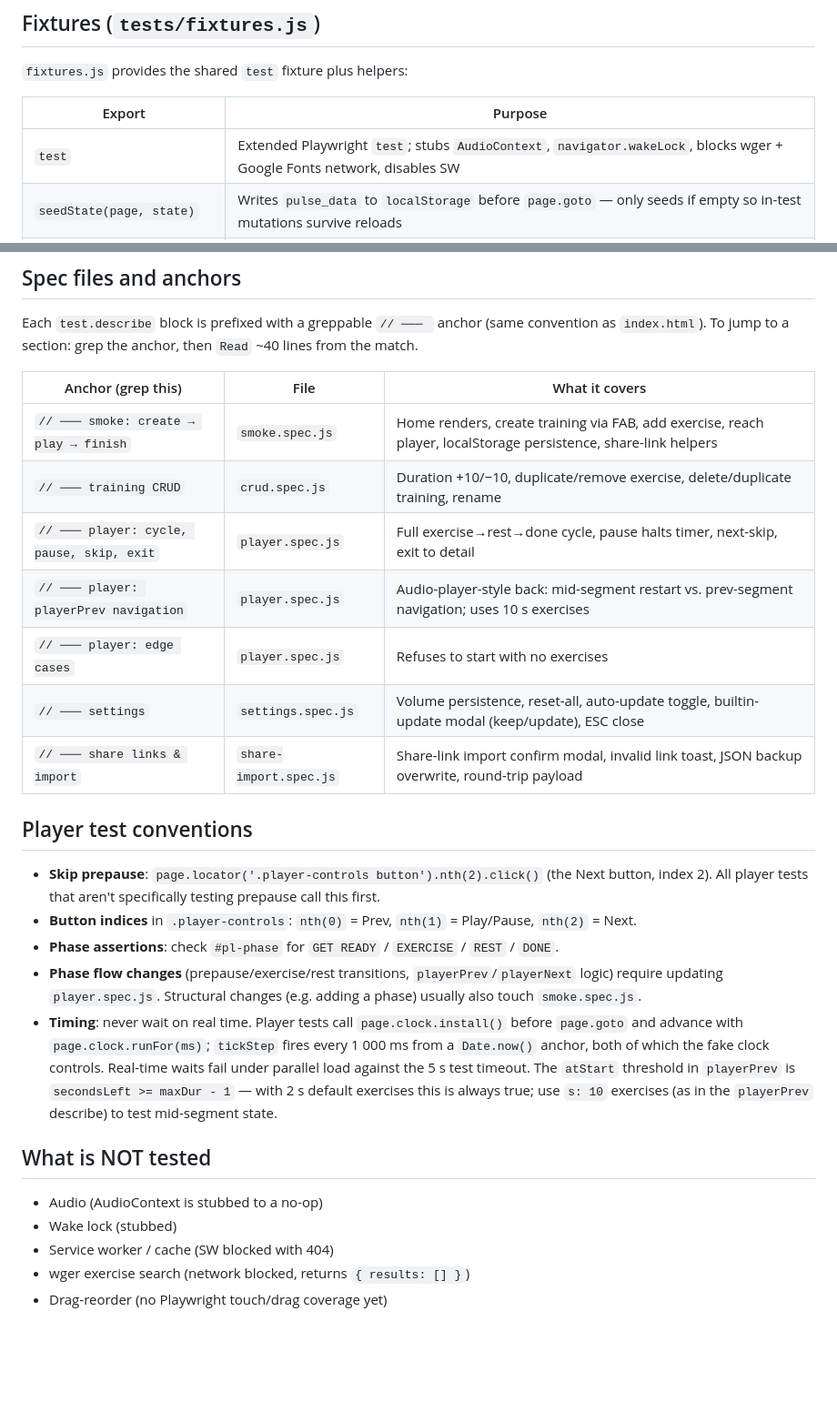
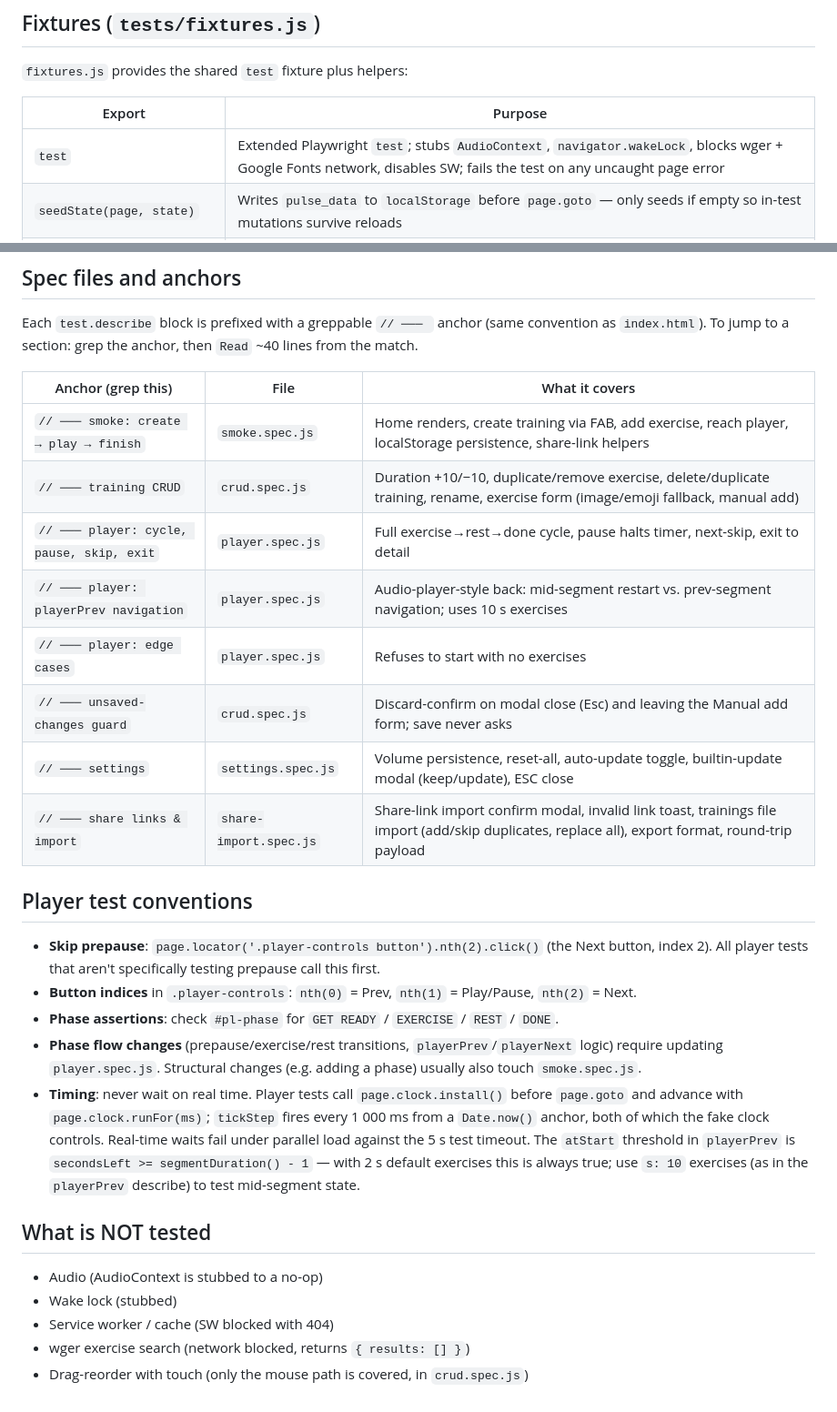
Before and after one commit to schuhwerk/pulse, a Markdown page: docs/TESTS.md, 2 parts joined by grey strips. Shown: that part at 91% size. Rendered like a GitHub page; blank space fills up the shorter version.

```diff
--- a/docs/TESTS.md
+++ b/docs/TESTS.md
@@ -16,7 +16,7 @@ bun run test tests/player.spec.js   # single file
 
 | Export | Purpose |
 |---|---|
-| `test` | Extended Playwright `test`; stubs `AudioContext`, `navigator.wakeLock`, blocks wger + Google Fonts network, disables SW |
+| `test` | Extended Playwright `test`; stubs `AudioContext`, `navigator.wakeLock`, blocks wger + Google Fonts network, disables SW; fails the test on any uncaught page error |
 | `seedState(page, state)` | Writes `pulse_data` to `localStorage` before `page.goto` — only seeds if empty so in-test mutations survive reloads |
 | `makeTraining(overrides?)` | Returns a training with two exercises: **Alpha** (2 s) and **Bravo** (2 s), rest 1 s. Pass `overrides` to change exercises, durations, etc. |
 | `makeState(trainings?)` | Wraps one or more trainings into the full app state shape |
@@ -31,12 +31,13 @@ Each `test.describe` block is prefixed with a greppable `// ─── ` anchor (
 | Anchor (grep this) | File | What it covers |
 |---|---|---|
 | `// ─── smoke: create → play → finish` | `smoke.spec.js` | Home renders, create training via FAB, add exercise, reach player, localStorage persistence, share-link helpers |
-| `// ─── training CRUD` | `crud.spec.js` | Duration +10/−10, duplicate/remove exercise, delete/duplicate training, rename |
+| `// ─── training CRUD` | `crud.spec.js` | Duration +10/−10, duplicate/remove exercise, delete/duplicate training, rename, exercise form (image/emoji fallback, manual add) |
 | `// ─── player: cycle, pause, skip, exit` | `player.spec.js` | Full exercise→rest→done cycle, pause halts timer, next-skip, exit to detail |
 | `// ─── player: playerPrev navigation` | `player.spec.js` | Audio-player-style back: mid-segment restart vs. prev-segment navigation; uses 10 s exercises |
 | `// ─── player: edge cases` | `player.spec.js` | Refuses to start with no exercises |
+| `// ─── unsaved-changes guard` | `crud.spec.js` | Discard-confirm on modal close (Esc) and leaving the Manual add form; save never asks |
 | `// ─── settings` | `settings.spec.js` | Volume persistence, reset-all, auto-update toggle, builtin-update modal (keep/update), ESC close |
-| `// ─── share links & import` | `share-import.spec.js` | Share-link import confirm modal, invalid link toast, JSON backup overwrite, round-trip payload |
+| `// ─── share links & import` | `share-import.spec.js` | Share-link import confirm modal, invalid link toast, trainings file import (add/skip duplicates, replace all), export format, round-trip payload |
 
 ## Player test conventions
 
@@ -44,7 +45,7 @@ Each `test.describe` block is prefixed with a greppable `// ─── ` anchor (
 - **Button indices** in `.player-controls`: `nth(0)` = Prev, `nth(1)` = Play/Pause, `nth(2)` = Next.
 - **Phase assertions**: check `#pl-phase` for `GET READY` / `EXERCISE` / `REST` / `DONE`.
 - **Phase flow changes** (prepause/exercise/rest transitions, `playerPrev`/`playerNext` logic) require updating `player.spec.js`. Structural changes (e.g. adding a phase) usually also touch `smoke.spec.js`.
-- **Timing**: never wait on real time. Player tests call `page.clock.install()` before `page.goto` and advance with `page.clock.runFor(ms)`; `tickStep` fires every 1 000 ms from a `Date.now()` anchor, both of which the fake clock controls. Real-time waits fail under parallel load against the 5 s test timeout. The `atStart` threshold in `playerPrev` is `secondsLeft >= maxDur - 1` — with 2 s default exercises this is always true; use `s: 10` exercises (as in the `playerPrev` describe) to test mid-segment state.
+- **Timing**: never wait on real time. Player tests call `page.clock.install()` before `page.goto` and advance with `page.clock.runFor(ms)`; `tickStep` fires every 1 000 ms from a `Date.now()` anchor, both of which the fake clock controls. Real-time waits fail under parallel load against the 5 s test timeout. The `atStart` threshold in `playerPrev` is `secondsLeft >= segmentDuration() - 1` — with 2 s default exercises this is always true; use `s: 10` exercises (as in the `playerPrev` describe) to test mid-segment state.
 
 ## What is NOT tested
 
@@ -52,4 +53,4 @@ Each `test.describe` block is prefixed with a greppable `// ─── ` anchor (
 - Wake lock (stubbed)
 - Service worker / cache (SW blocked with 404)
 - wger exercise search (network blocked, returns `{ results: [] }`)
-- Drag-reorder (no Playwright touch/drag coverage yet)
+- Drag-reorder with touch (only the mouse path is covered, in `crud.spec.js`)
```
Also changed, not shown: AGENT.md (+13 -11 lines), README.md (+0 -1 lines), docs/screenshots/rest.png, 5 other files.
